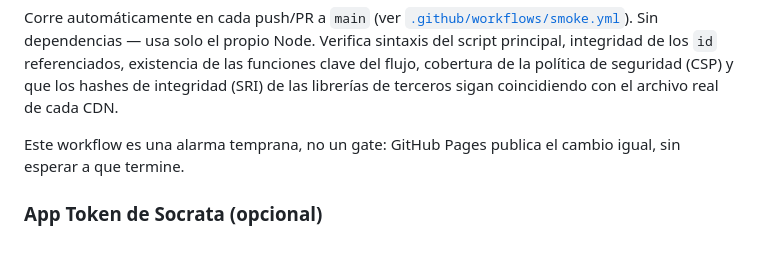
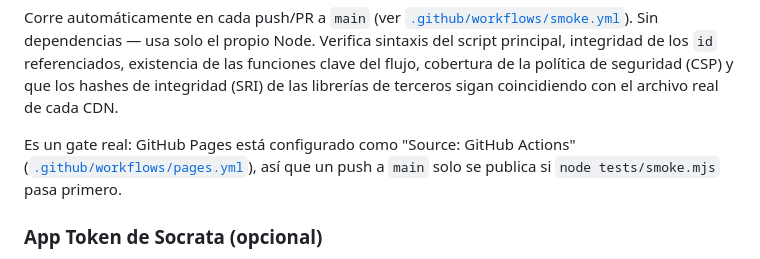
Before and after one commit to nerodante85/Bitacorasecop, a Markdown page: README.md, the part around the change. GitHub-like rendering.

```diff
--- a/README.md
+++ b/README.md
@@ -132,8 +132,9 @@ clave del flujo, cobertura de la política de seguridad (CSP) y que los
 hashes de integridad (SRI) de las librerías de terceros sigan coincidiendo
 con el archivo real de cada CDN.
 
-Este workflow es una alarma temprana, no un gate: GitHub Pages publica el
-cambio igual, sin esperar a que termine.
+Es un gate real: GitHub Pages está configurado como "Source: GitHub Actions"
+([`.github/workflows/pages.yml`](.github/workflows/pages.yml)), así que un
+push a `main` solo se publica si `node tests/smoke.mjs` pasa primero.
 
 ### App Token de Socrata (opcional)
 
```
Also changed, not shown: auditoria/RELEASE-BLOCKERS.md (+2 -2 lines).
